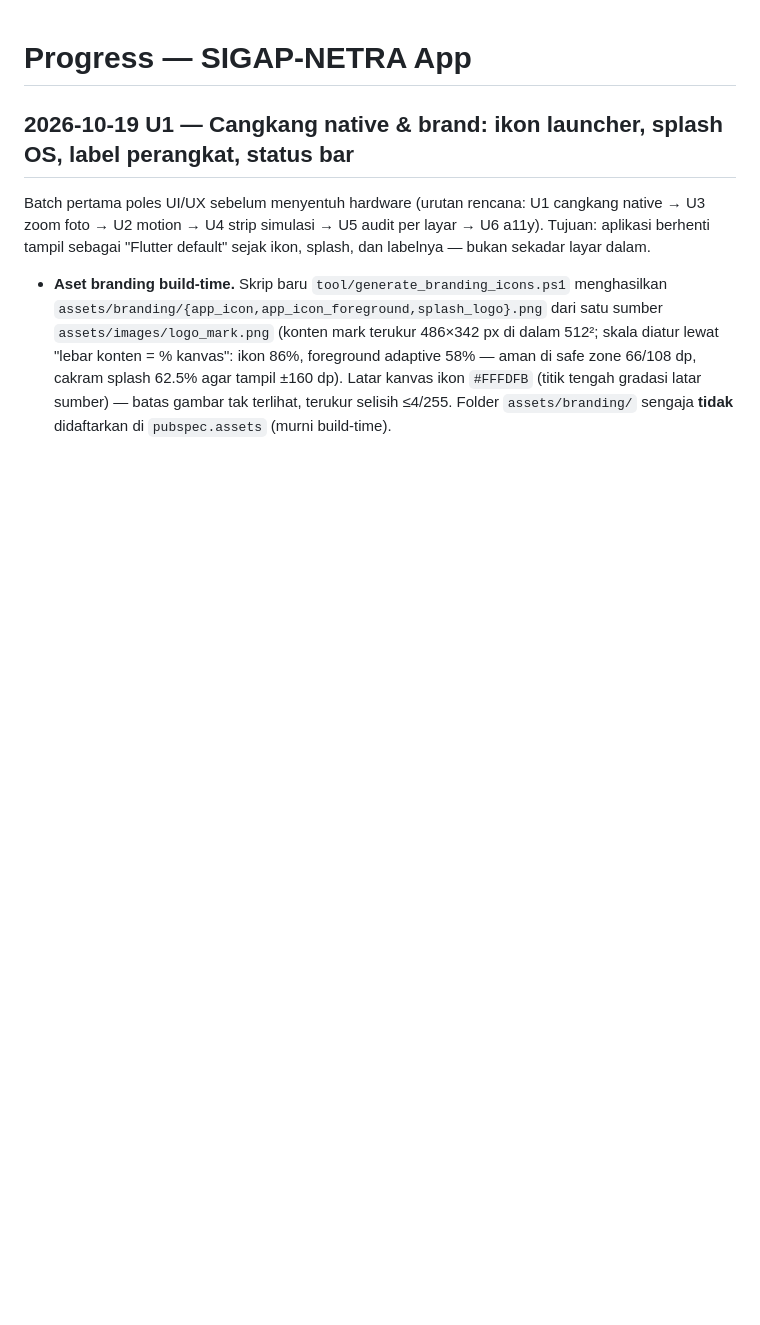
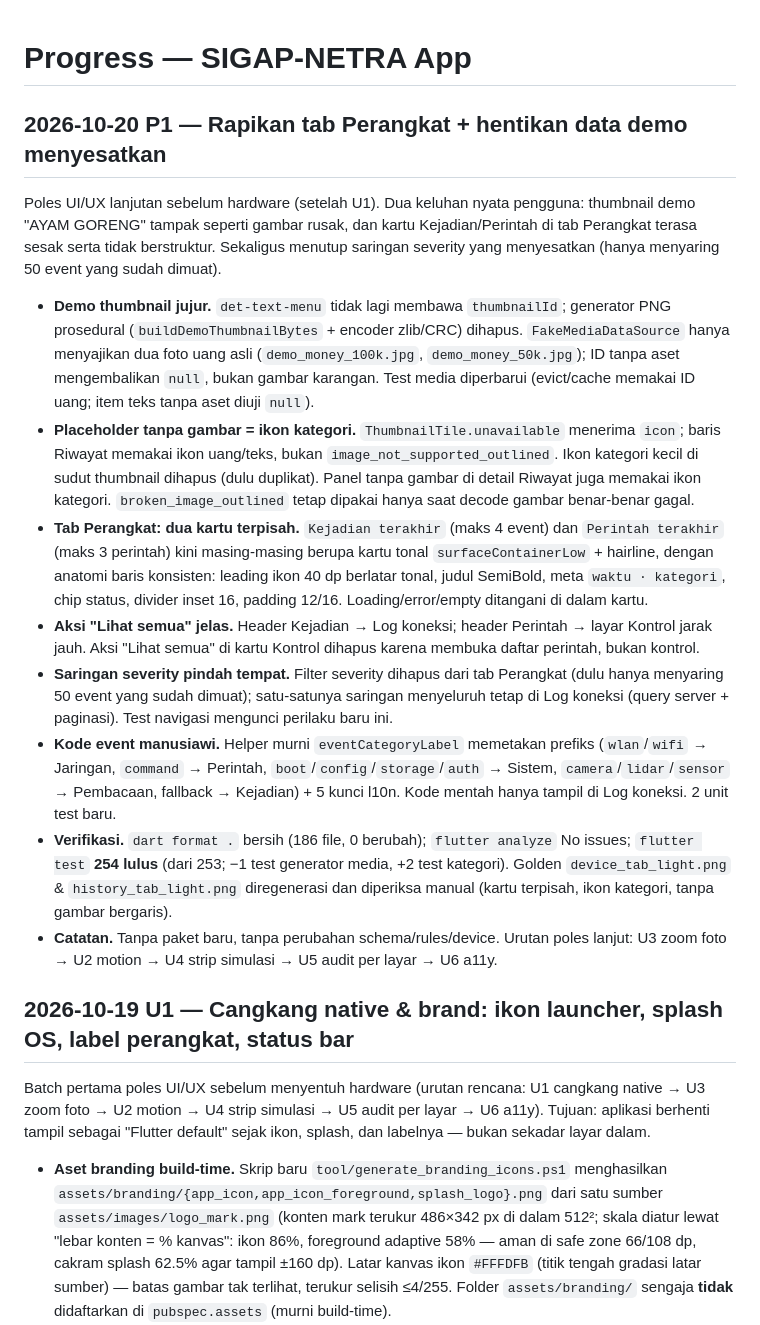
Before and after one commit to andrest1101/sigap-netra, a Markdown page: progress.md, the part around the change. Rendered like a GitHub page; blank space fills up the shorter version.

Commit message:
docs(progress): catat penyelesaian P1

```diff
--- a/progress.md
+++ b/progress.md
@@ -1,4 +1,17 @@
 # Progress — SIGAP-NETRA App
+
+## 2026-10-20 P1 — Rapikan tab Perangkat + hentikan data demo menyesatkan
+
+Poles UI/UX lanjutan sebelum hardware (setelah U1). Dua keluhan nyata pengguna: thumbnail demo "AYAM GORENG" tampak seperti gambar rusak, dan kartu Kejadian/Perintah di tab Perangkat terasa sesak serta tidak berstruktur. Sekaligus menutup saringan severity yang menyesatkan (hanya menyaring 50 event yang sudah dimuat).
+
+- **Demo thumbnail jujur.** `det-text-menu` tidak lagi membawa `thumbnailId`; generator PNG prosedural (`buildDemoThumbnailBytes` + encoder zlib/CRC) dihapus. `FakeMediaDataSource` hanya menyajikan dua foto uang asli (`demo_money_100k.jpg`, `demo_money_50k.jpg`); ID tanpa aset mengembalikan `null`, bukan gambar karangan. Test media diperbarui (evict/cache memakai ID uang; item teks tanpa aset diuji `null`).
+- **Placeholder tanpa gambar = ikon kategori.** `ThumbnailTile.unavailable` menerima `icon`; baris Riwayat memakai ikon uang/teks, bukan `image_not_supported_outlined`. Ikon kategori kecil di sudut thumbnail dihapus (dulu duplikat). Panel tanpa gambar di detail Riwayat juga memakai ikon kategori. `broken_image_outlined` tetap dipakai hanya saat decode gambar benar-benar gagal.
+- **Tab Perangkat: dua kartu terpisah.** `Kejadian terakhir` (maks 4 event) dan `Perintah terakhir` (maks 3 perintah) kini masing-masing berupa kartu tonal `surfaceContainerLow` + hairline, dengan anatomi baris konsisten: leading ikon 40 dp berlatar tonal, judul SemiBold, meta `waktu · kategori`, chip status, divider inset 16, padding 12/16. Loading/error/empty ditangani di dalam kartu.
+- **Aksi "Lihat semua" jelas.** Header Kejadian → Log koneksi; header Perintah → layar Kontrol jarak jauh. Aksi "Lihat semua" di kartu Kontrol dihapus karena membuka daftar perintah, bukan kontrol.
+- **Saringan severity pindah tempat.** Filter severity dihapus dari tab Perangkat (dulu hanya menyaring 50 event yang sudah dimuat); satu-satunya saringan menyeluruh tetap di Log koneksi (query server + paginasi). Test navigasi mengunci perilaku baru ini.
+- **Kode event manusiawi.** Helper murni `eventCategoryLabel` memetakan prefiks (`wlan`/`wifi` → Jaringan, `command` → Perintah, `boot`/`config`/`storage`/`auth` → Sistem, `camera`/`lidar`/`sensor` → Pembacaan, fallback → Kejadian) + 5 kunci l10n. Kode mentah hanya tampil di Log koneksi. 2 unit test baru.
+- **Verifikasi.** `dart format .` bersih (186 file, 0 berubah); `flutter analyze` No issues; `flutter test` **254 lulus** (dari 253; −1 test generator media, +2 test kategori). Golden `device_tab_light.png` & `history_tab_light.png` diregenerasi dan diperiksa manual (kartu terpisah, ikon kategori, tanpa gambar bergaris).
+- **Catatan.** Tanpa paket baru, tanpa perubahan schema/rules/device. Urutan poles lanjut: U3 zoom foto → U2 motion → U4 strip simulasi → U5 audit per layar → U6 a11y.
 
 ## 2026-10-19 U1 — Cangkang native & brand: ikon launcher, splash OS, label perangkat, status bar
 
```
Also changed, not shown: docs/ui_spec.md (+8 -4 lines).
